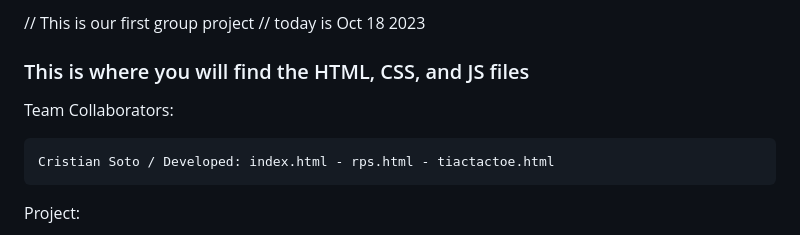
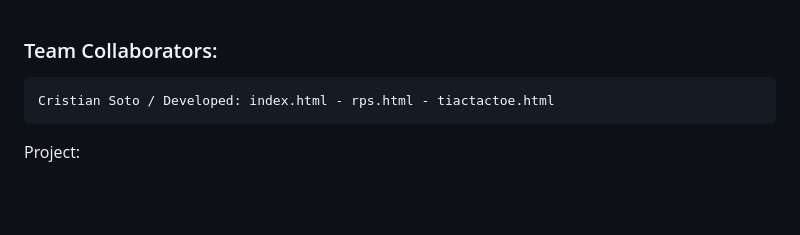
Before and after one commit to cristiansot/mini-game-portal, a Markdown page: README.md, the part around the change. Rendered like a GitHub page; blank space fills up the shorter version.

```diff
--- a/README.md
+++ b/README.md
@@ -1,8 +1,5 @@
-// This is our first group project
-// today is Oct 18 2023
-### This is where you will find the HTML, CSS, and JS files
 
-Team Collaborators:
+### Team Collaborators:
 
     Cristian Soto / Developed: index.html - rps.html - tiactactoe.html
 
```
